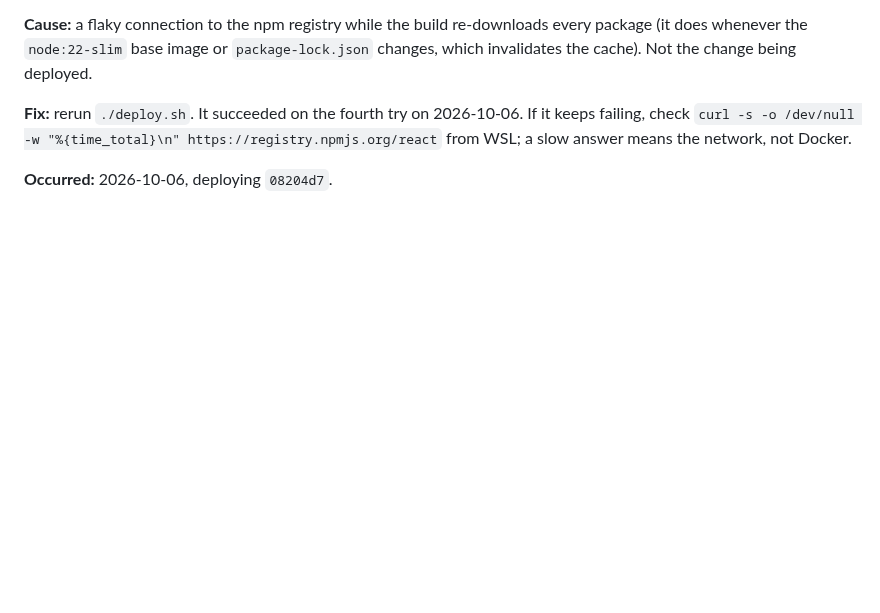
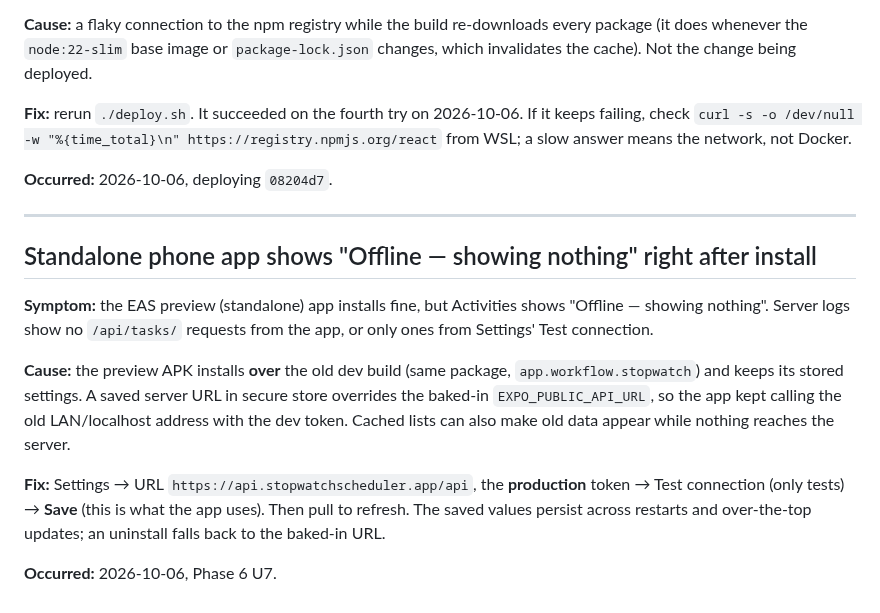
Before and after one commit to steviepee/Stopwatch-scheduler, a Markdown page: GOTCHAS.md, the part around the change. Drawn GitHub-style; blank space fills up the shorter version.

Commit message:
ADD: Phase 6 complete (U7, U8 passed); GOTCHAS for the saved URL after install-over; handoff for the live app
Co-Authored-By: Claude Opus 5.5 <noreply@anthropic.com>

```diff
--- a/GOTCHAS.md
+++ b/GOTCHAS.md
@@ -612,3 +612,24 @@ check `curl -s -o /dev/null -w "%{time_total}\n" https://registry.npmjs.org/reac
 answer means the network, not Docker.
 
 **Occurred:** 2026-10-06, deploying `08204d7`.
+
+---
+
+## Standalone phone app shows "Offline — showing nothing" right after install
+
+**Symptom:** the EAS preview (standalone) app installs fine, but Activities shows "Offline —
+showing nothing". Server logs show no `/api/tasks/` requests from the app, or only ones from
+Settings' Test connection.
+
+**Cause:** the preview APK installs **over** the old dev build (same package,
+`app.workflow.stopwatch`) and keeps its stored settings. A saved server URL in secure store
+overrides the baked-in `EXPO_PUBLIC_API_URL`, so the app kept calling the old LAN/localhost
+address with the dev token. Cached lists can also make old data appear while nothing reaches
+the server.
+
+**Fix:** Settings → URL `https://api.stopwatchscheduler.app/api`, the **production** token →
+Test connection (only tests) → **Save** (this is what the app uses). Then pull to refresh. The
+saved values persist across restarts and over-the-top updates; an uninstall falls back to the
+baked-in URL.
+
+**Occurred:** 2026-10-06, Phase 6 U7.
```
Also changed, not shown: AsIWasSaying.md (+12 -14 lines), prd.md (+5 -5 lines).
